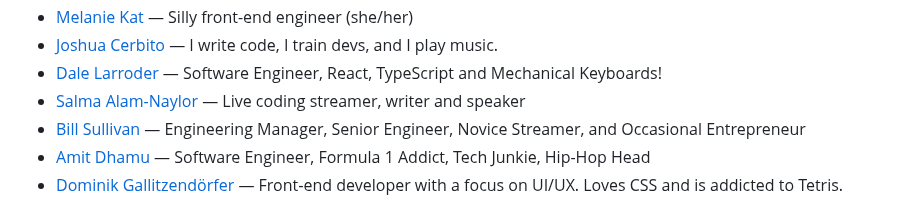
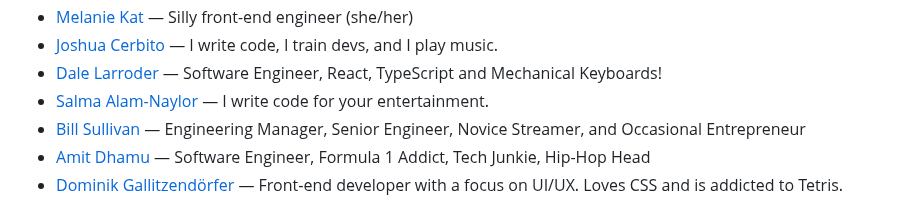
Before and after one commit to patrickm53/awesome-repo, a Markdown page: readme.md, the part around one of its changes. GitHub-like rendering.

Commit message:
chore: generate `readme.md`, lint `src/data.js`

```diff
--- a/readme.md
+++ b/readme.md
@@ -131,7 +131,7 @@ This readme is auto-generated from the data.js file, so please don't PR this fil
 * [Melanie Kat](https://melkat.blog/p/uses) — Silly front-end engineer (she/her)
 * [Joshua Cerbito](https://www.cerbito.com/uses) — I write code, I train devs, and I play music.
 * [Dale Larroder](https://www.dalelarroder.com/uses) — Software Engineer, React, TypeScript and Mechanical Keyboards!
-* [Salma Alam-Naylor](https://whitep4nth3r.com/uses) — Live coding streamer, writer and speaker
+* [Salma Alam-Naylor](https://whitep4nth3r.com/uses) — I write code for your entertainment.
 * [Bill Sullivan](https://billsullivan.name/uses/) — Engineering Manager, Senior Engineer, Novice Streamer, and Occasional Entrepreneur
 * [Amit Dhamu](https://amitd.co/uses) — Software Engineer, Formula 1 Addict, Tech Junkie, Hip-Hop Head
 * [Dominik Gallitzendörfer](https://nharox.com/uses) — Front‑end developer with a focus on UI/UX. Loves CSS and is addicted to Tetris.
```
Also changed, not shown: other parts of readme.md (+1 -1 lines).
